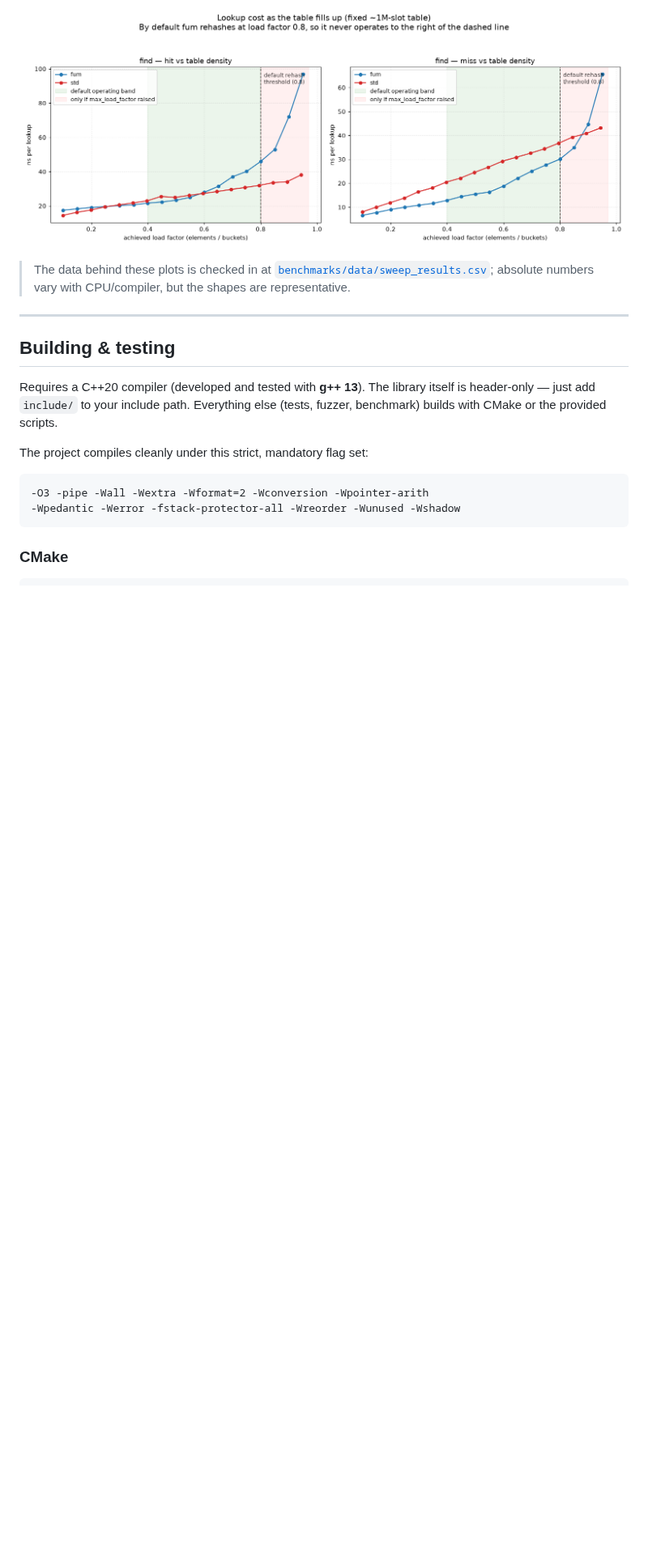
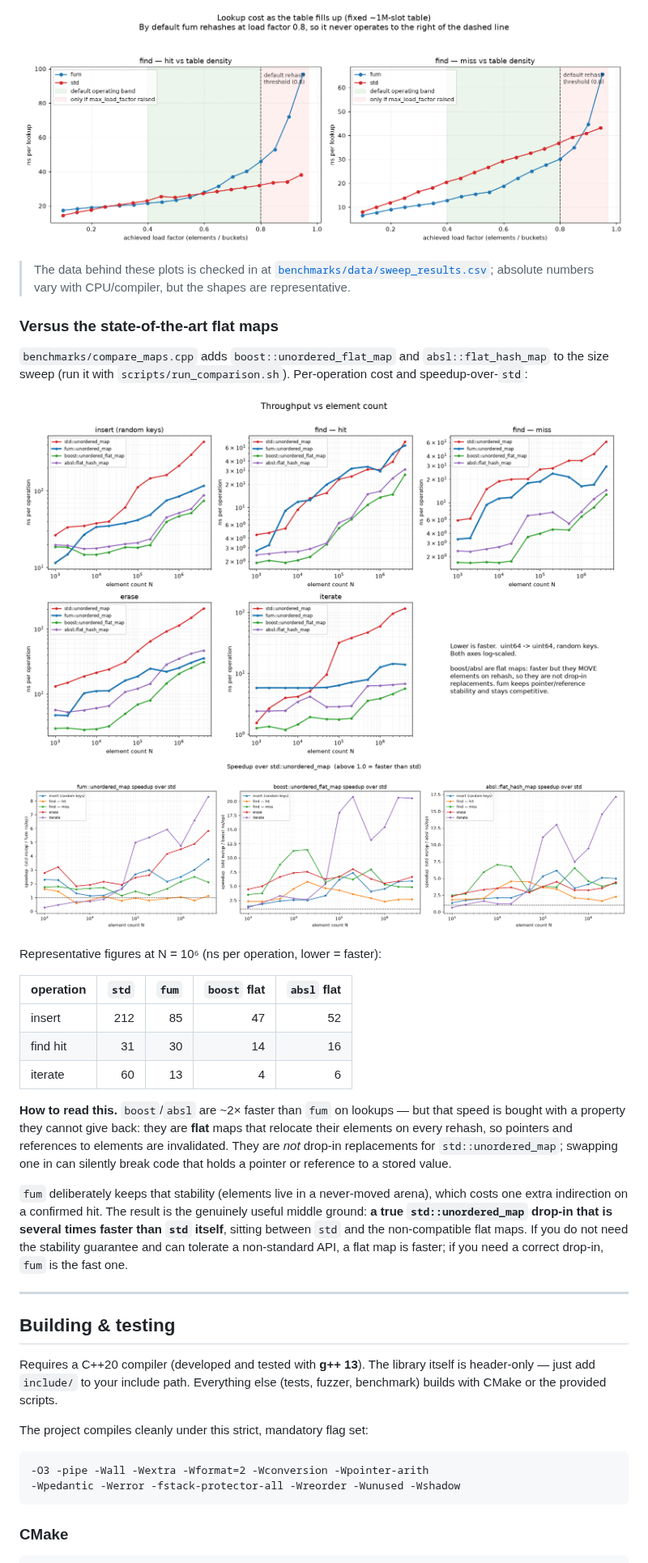
Before and after one commit to AzethMeron/cpp-unordered-map, a Markdown page: README.md, the part around one of its changes. Shown at 81% size. Rendered like a GitHub page; pictures changed too: docs/img/compare_size.png (added), docs/img/compare_speedup.png (added); blank space fills up the shorter version.

```diff
--- a/README.md
+++ b/README.md
@@ -154,6 +154,38 @@ cost climbs, which is precisely why `0.8` is the default:
 > [`benchmarks/data/sweep_results.csv`](benchmarks/data/sweep_results.csv);
 > absolute numbers vary with CPU/compiler, but the shapes are representative.
 
+### Versus the state-of-the-art flat maps
+
+`benchmarks/compare_maps.cpp` adds `boost::unordered_flat_map` and
+`absl::flat_hash_map` to the size sweep (run it with
+`scripts/run_comparison.sh`). Per-operation cost and speedup-over-`std`:
+
+![comparison: ns/op vs N](docs/img/compare_size.png)
+![comparison: speedup over std](docs/img/compare_speedup.png)
+
+Representative figures at N = 10⁶ (ns per operation, lower = faster):
+
+| operation | `std` | `fum` | `boost` flat | `absl` flat |
+|-----------|------:|------:|-------------:|------------:|
+| insert    | 212   | 85    | 47           | 52          |
+| find hit  | 31    | 30    | 14           | 16          |
+| iterate   | 60    | 13    | 4            | 6           |
+
+**How to read this.** `boost`/`absl` are ~2× faster than `fum` on lookups — but
+that speed is bought with a property they cannot give back: they are **flat**
+maps that relocate their elements on every rehash, so pointers and references to
+elements are invalidated. They are *not* drop-in replacements for
+`std::unordered_map`; swapping one in can silently break code that holds a
+pointer or reference to a stored value.
+
+`fum` deliberately keeps that stability (elements live in a never-moved arena),
+which costs one extra indirection on a confirmed hit. The result is the
+genuinely useful middle ground: **a true `std::unordered_map` drop-in that is
+several times faster than `std` itself**, sitting between `std` and the
+non-compatible flat maps. If you do not need the stability guarantee and can
+tolerate a non-standard API, a flat map is faster; if you need a correct
+drop-in, `fum` is the fast one.
+
 ---
 
 ## Building & testing
```
Also changed, not shown: other parts of README.md (+5 -3 lines), 8 other files.
